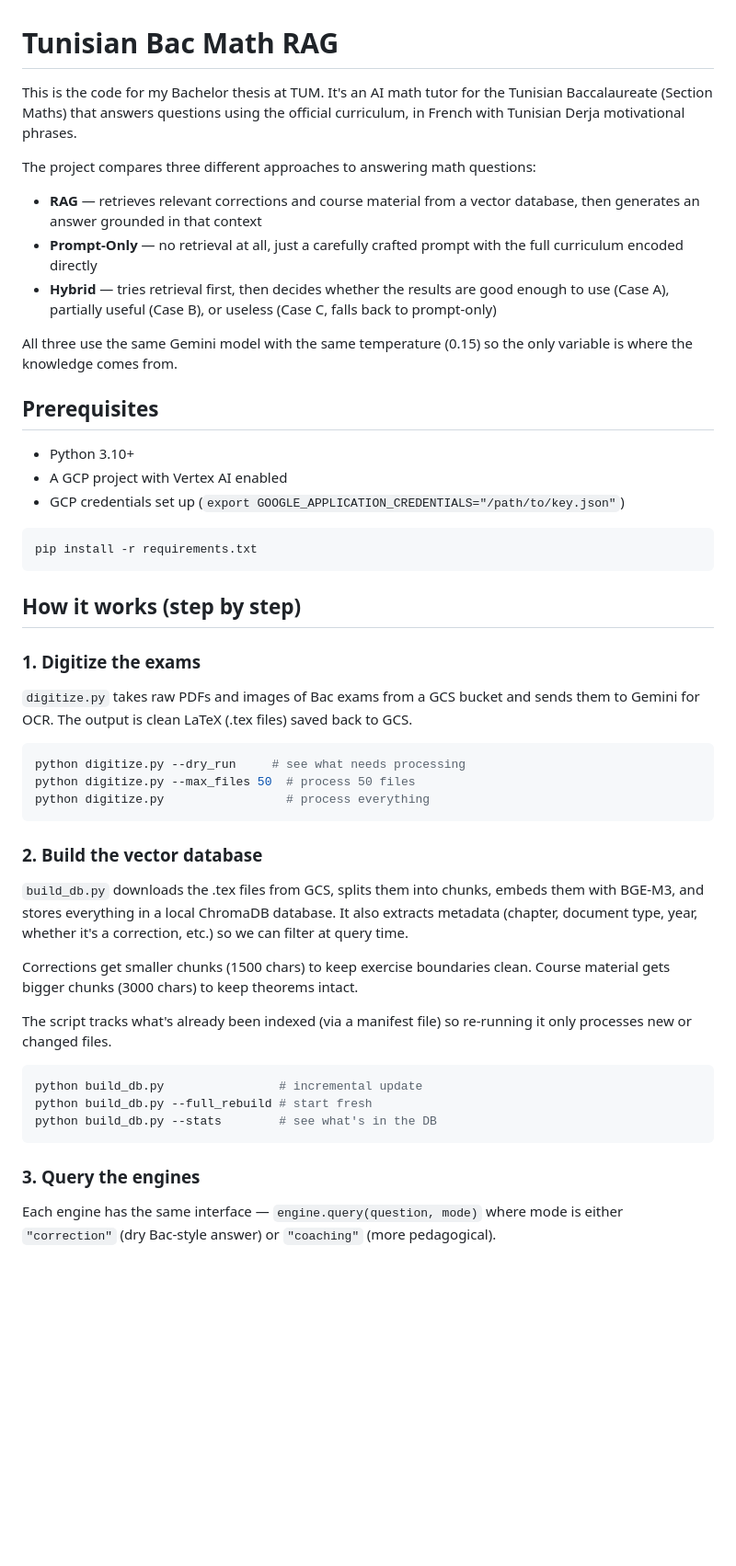
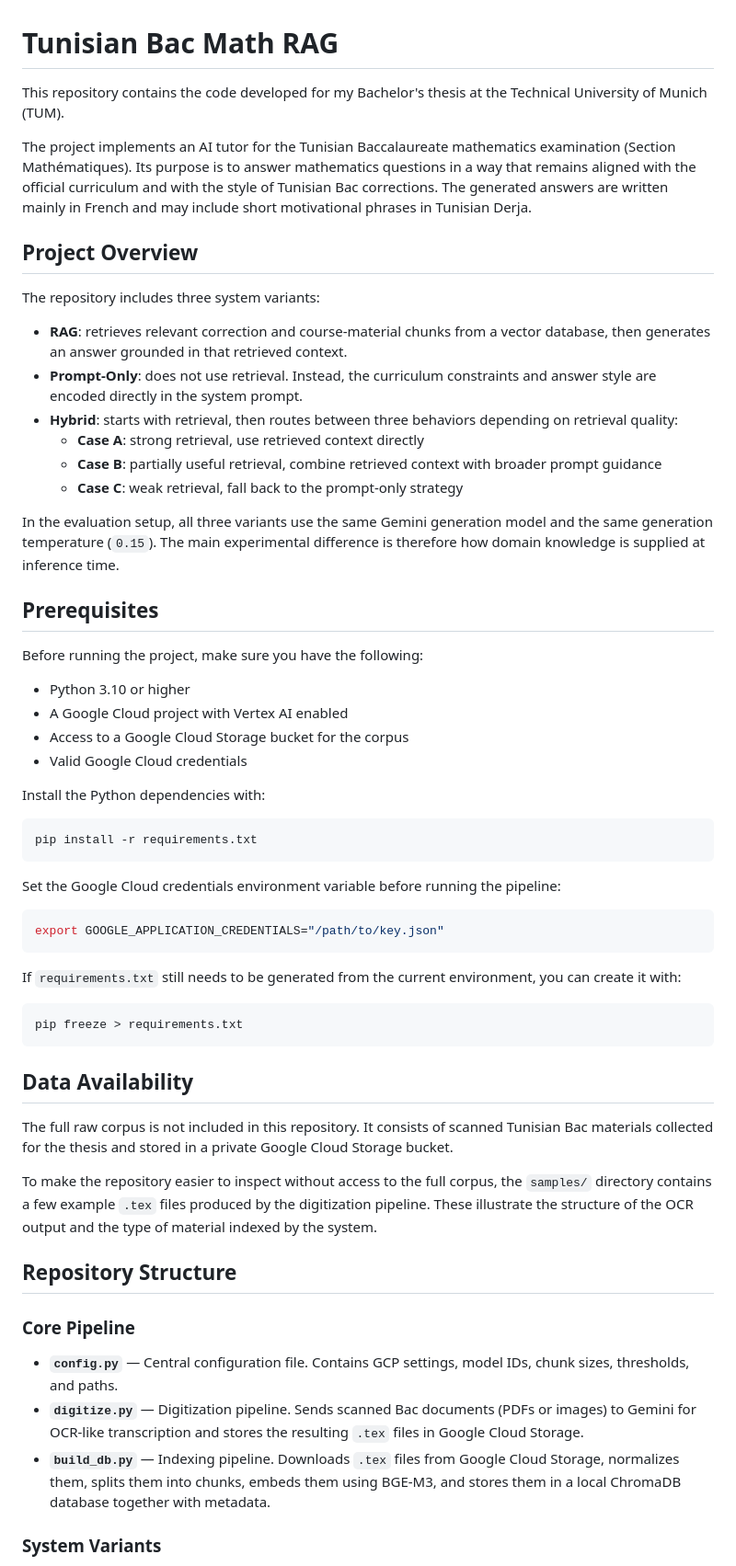
Before and after one commit to rayen012/tunisian-bac-math-rag, a Markdown page: README.md, the part around one of its changes. Shown at 92% size. Drawn GitHub-style; blank space fills up the shorter version.

````diff
--- a/README.md
+++ b/README.md
@@ -1,51 +1,62 @@
 # Tunisian Bac Math RAG
 
-This is the code for my Bachelor thesis at TUM. It's an AI math tutor for the Tunisian Baccalaureate (Section Maths) that answers questions using the official curriculum, in French with Tunisian Derja motivational phrases.
+This repository contains the code developed for my Bachelor's thesis at the Technical University of Munich (TUM).
 
-The project compares three different approaches to answering math questions:
+The project implements an AI tutor for the Tunisian Baccalaureate mathematics examination (Section Mathématiques). Its purpose is to answer mathematics questions in a way that remains aligned with the official curriculum and with the style of Tunisian Bac corrections. The generated answers are written mainly in French and may include short motivational phrases in Tunisian Derja.
 
-- **RAG** — retrieves relevant corrections and course material from a vector database, then generates an answer grounded in that context
-- **Prompt-Only** — no retrieval at all, just a carefully crafted prompt with the full curriculum encoded directly
-- **Hybrid** — tries retrieval first, then decides whether the results are good enough to use (Case A), partially useful (Case B), or useless (Case C, falls back to prompt-only)
+## Project Overview
 
-All three use the same Gemini model with the same temperature (0.15) so the only variable is where the knowledge comes from.
+The repository includes three system variants:
+
+- **RAG**: retrieves relevant correction and course-material chunks from a vector database, then generates an answer grounded in that retrieved context.
+- **Prompt-Only**: does not use retrieval. Instead, the curriculum constraints and answer style are encoded directly in the system prompt.
+- **Hybrid**: starts with retrieval, then routes between three behaviors depending on retrieval quality:
+  - **Case A**: strong retrieval, use retrieved context directly
+  - **Case B**: partially useful retrieval, combine retrieved context with broader prompt guidance
+  - **Case C**: weak retrieval, fall back to the prompt-only strategy
+
+In the evaluation setup, all three variants use the same Gemini generation model and the same generation temperature (`0.15`). The main experimental difference is therefore how domain knowledge is supplied at inference time.
 
 ## Prerequisites
 
-- Python 3.10+
-- A GCP project with Vertex AI enabled
-- GCP credentials set up (`export GOOGLE_APPLICATION_CREDENTIALS="/path/to/key.json"`)
+Before running the project, make sure you have the following:
+
+- Python 3.10 or higher
+- A Google Cloud project with Vertex AI enabled
+- Access to a Google Cloud Storage bucket for the corpus
+- Valid Google Cloud credentials
+
+Install the Python dependencies with:
 
 ```bash
 pip install -r requirements.txt
 ```
 
-## How it works (step by step)
-
-### 1. Digitize the exams
-
-`digitize.py` takes raw PDFs and images of Bac exams from a GCS bucket and sends them to Gemini for OCR. The output is clean LaTeX (.tex files) saved back to GCS.
+Set the Google Cloud credentials environment variable before running the pipeline:
 
 ```bash
-python digitize.py --dry_run     # see what needs processing
-python digitize.py --max_files 50  # process 50 files
-python digitize.py                 # process everything
+export GOOGLE_APPLICATION_CREDENTIALS="/path/to/key.json"
 ```
 
-### 2. Build the vector database
-
-`build_db.py` downloads the .tex files from GCS, splits them into chunks, embeds them with BGE-M3, and stores everything in a local ChromaDB database. It also extracts metadata (chapter, document type, year, whether it's a correction, etc.) so we can filter at query time.
-
-Corrections get smaller chunks (1500 chars) to keep exercise boundaries clean. Course material gets bigger chunks (3000 chars) to keep theorems intact.
-
-The script tracks what's already been indexed (via a manifest file) so re-running it only processes new or changed files.
+If `requirements.txt` still needs to be generated from the current environment, you can create it with:
 
 ```bash
-python build_db.py                # incremental update
-python build_db.py --full_rebuild # start fresh
-python build_db.py --stats        # see what's in the DB
+pip freeze > requirements.txt
 ```
 
-### 3. Query the engines
+## Data Availability
 
-Each engine has the same interface — `engine.query(question, mode)` where mode is either `"correction"` (dry Bac-style answer) or `"coaching"` (more pedagogical).
+The full raw corpus is not included in this repository. It consists of scanned Tunisian Bac materials collected for the thesis and stored in a private Google Cloud Storage bucket.
+
+To make the repository easier to inspect without access to the full corpus, the `samples/` directory contains a few example `.tex` files produced by the digitization pipeline. These illustrate the structure of the OCR output and the type of material indexed by the system.
+
+## Repository Structure
+
+### Core Pipeline
+
+- **`config.py`** — Central configuration file. Contains GCP settings, model IDs, chunk sizes, thresholds, and paths.
+- **`digitize.py`** — Digitization pipeline. Sends scanned Bac documents (PDFs or images) to Gemini for OCR-like transcription and stores the resulting `.tex` files in Google Cloud Storage.
+- **`build_db.py`** — Indexing pipeline. Downloads `.tex` files from Google Cloud Storage, normalizes them, splits them into chunks, embeds them using BGE-M3, and stores them in a local ChromaDB database together with metadata.
+
+### System Variants
+
````
Also changed, not shown: other parts of README.md (+124 -54 lines).
